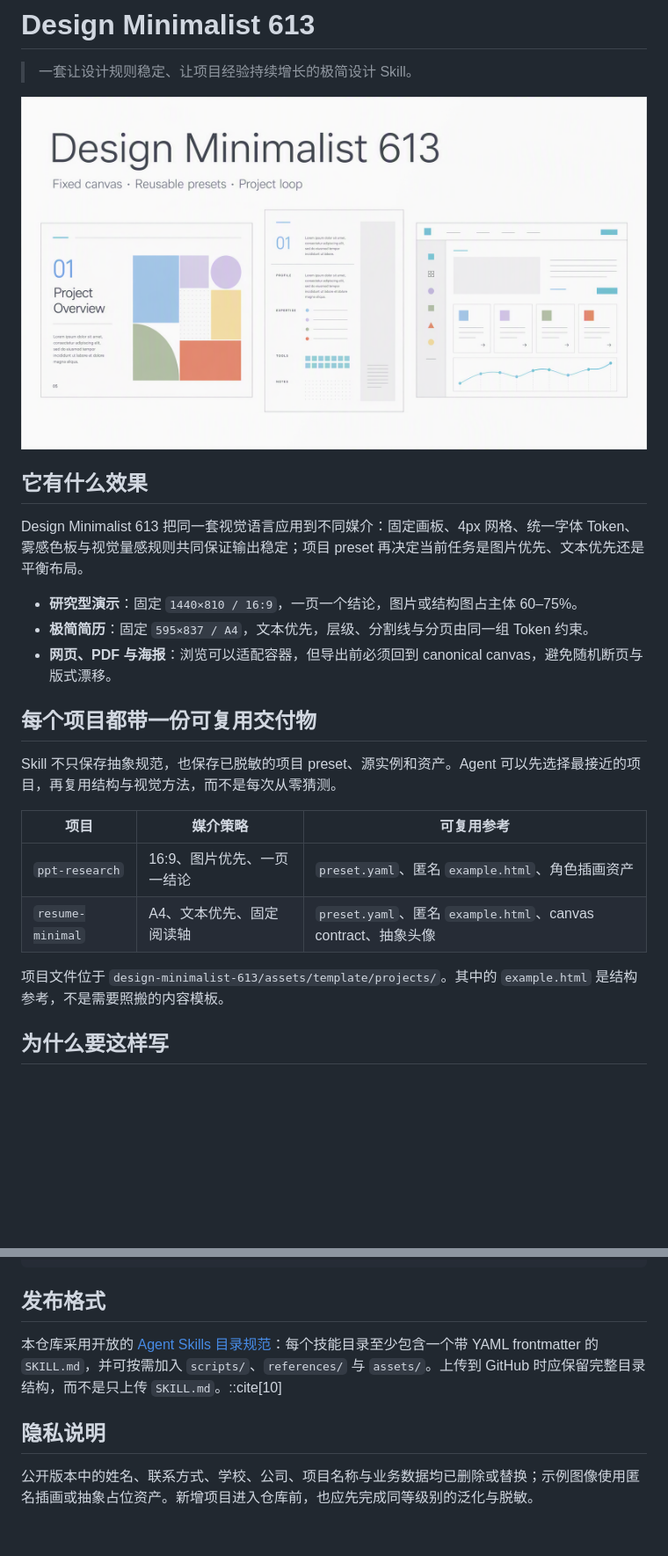
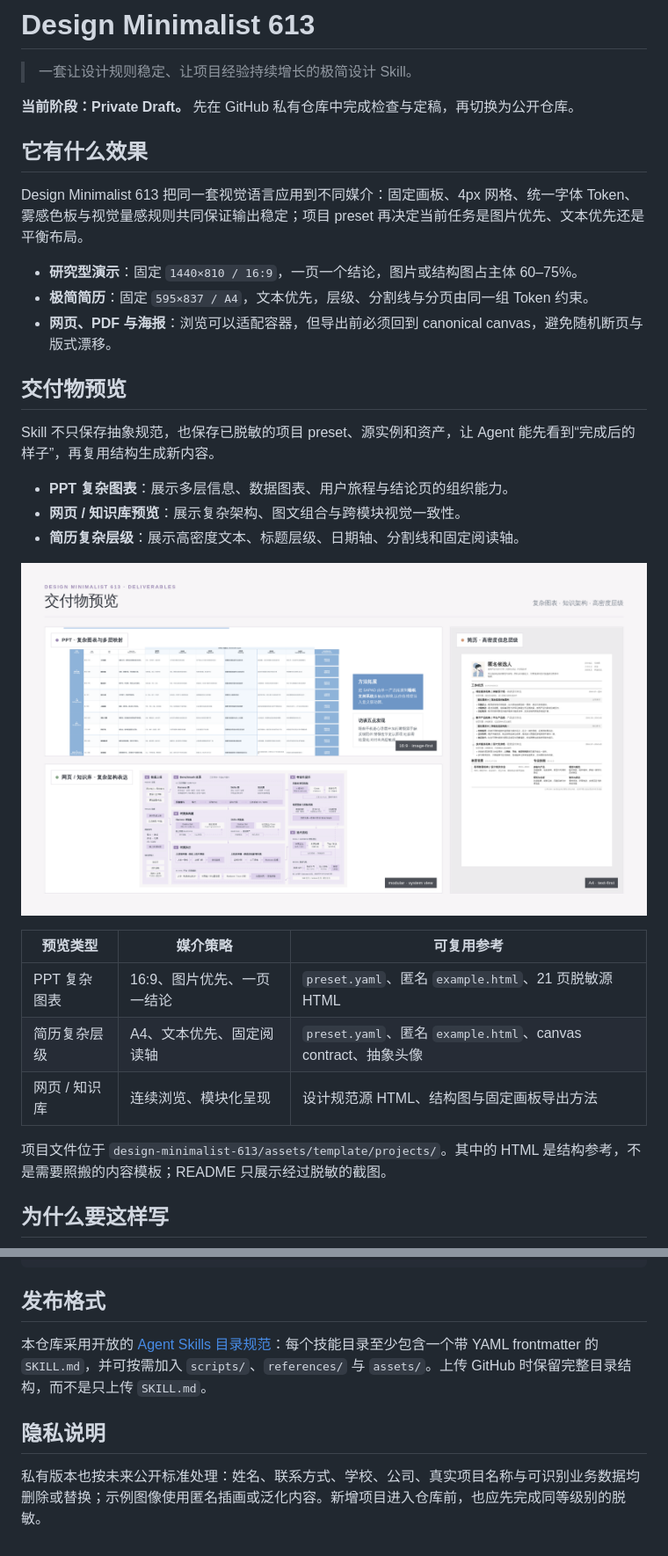
Before and after one commit to yican-hub/Design_minimalist_613, a Markdown page: README.md, 2 parts joined by grey strips. Shown at 88% size. Rendered like a GitHub page; pictures changed too: docs/images/hero.png (deleted), readme-assets/deliverables-preview.png (added); blank space fills up the shorter version.

```diff
--- a/README.md
+++ b/README.md
@@ -2,7 +2,7 @@
 
 > 一套让设计规则稳定、让项目经验持续增长的极简设计 Skill。
 
-![Design Minimalist 613 overview](docs/images/hero.png)
+**当前阶段：Private Draft。** 先在 GitHub 私有仓库中完成检查与定稿，再切换为公开仓库。
 
 ## 它有什么效果
 
@@ -12,16 +12,23 @@ Design Minimalist 613 把同一套视觉语言应用到不同媒介：固定画
 - **极简简历**：固定 `595×837 / A4`，文本优先，层级、分割线与分页由同一组 Token 约束。
 - **网页、PDF 与海报**：浏览可以适配容器，但导出前必须回到 canonical canvas，避免随机断页与版式漂移。
 
-## 每个项目都带一份可复用交付物
+## 交付物预览
 
-Skill 不只保存抽象规范，也保存已脱敏的项目 preset、源实例和资产。Agent 可以先选择最接近的项目，再复用结构与视觉方法，而不是每次从零猜测。
+Skill 不只保存抽象规范，也保存已脱敏的项目 preset、源实例和资产，让 Agent 能先看到“完成后的样子”，再复用结构生成新内容。
 
-| 项目 | 媒介策略 | 可复用参考 |
+- **PPT 复杂图表**：展示多层信息、数据图表、用户旅程与结论页的组织能力。
+- **网页 / 知识库预览**：展示复杂架构、图文组合与跨模块视觉一致性。
+- **简历复杂层级**：展示高密度文本、标题层级、日期轴、分割线和固定阅读轴。
+
+![PPT、网页知识库与简历的脱敏交付物预览](readme-assets/deliverables-preview.png)
+
+| 预览类型 | 媒介策略 | 可复用参考 |
 |---|---|---|
-| `ppt-research` | 16:9、图片优先、一页一结论 | `preset.yaml`、匿名 `example.html`、角色插画资产 |
-| `resume-minimal` | A4、文本优先、固定阅读轴 | `preset.yaml`、匿名 `example.html`、canvas contract、抽象头像 |
+| PPT 复杂图表 | 16:9、图片优先、一页一结论 | `preset.yaml`、匿名 `example.html`、21 页脱敏源 HTML |
+| 简历复杂层级 | A4、文本优先、固定阅读轴 | `preset.yaml`、匿名 `example.html`、canvas contract、抽象头像 |
+| 网页 / 知识库 | 连续浏览、模块化呈现 | 设计规范源 HTML、结构图与固定画板导出方法 |
 
-项目文件位于 `design-minimalist-613/assets/template/projects/`。其中的 `example.html` 是结构参考，不是需要照搬的内容模板。
+项目文件位于 `design-minimalist-613/assets/template/projects/`。其中的 HTML 是结构参考，不是需要照搬的内容模板；README 只展示经过脱敏的截图。
 
 ## 为什么要这样写
 
@@ -79,8 +107,8 @@ python3 scripts/update_project_catalog.py \
 
 ## 发布格式
 
-本仓库采用开放的 [Agent Skills 目录规范](https://agentskills.io/specification)：每个技能目录至少包含一个带 YAML frontmatter 的 `SKILL.md`，并可按需加入 `scripts/`、`references/` 与 `assets/`。上传到 GitHub 时应保留完整目录结构，而不是只上传 `SKILL.md`。::cite[10]
+本仓库采用开放的 [Agent Skills 目录规范](https://agentskills.io/specification)：每个技能目录至少包含一个带 YAML frontmatter 的 `SKILL.md`，并可按需加入 `scripts/`、`references/` 与 `assets/`。上传 GitHub 时保留完整目录结构，而不是只上传 `SKILL.md`。
 
 ## 隐私说明
 
-公开版本中的姓名、联系方式、学校、公司、项目名称与业务数据均已删除或替换；示例图像使用匿名插画或抽象占位资产。新增项目进入仓库前，也应先完成同等级别的泛化与脱敏。
+私有版本也按未来公开标准处理：姓名、联系方式、学校、公司、真实项目名称与可识别业务数据均删除或替换；示例图像使用匿名插画或泛化内容。新增项目进入仓库前，也应先完成同等级别的脱敏。
```
Also changed, not shown: other parts of README.md (+27 -6 lines), docs/images/philosophy.png (deleted), readme-assets/design-philosophy-full-page.png (added), 4 other files.
